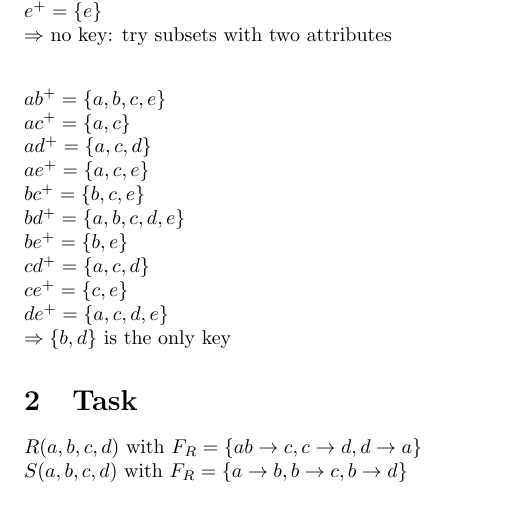
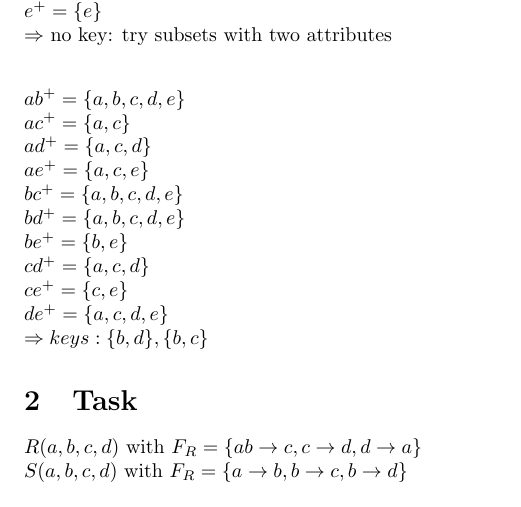
Before and after one commit to lisaemk/Datenbanken, a LaTeX document (A6/a6.tex): part of the page, cut so that both start at the same text. Compiled offline with pdfLaTeX.

Commit message:
correct task 1

```diff
--- a/A6/a6.tex
+++ b/A6/a6.tex
@@ -23,22 +23,23 @@ $e^{+} = \{e \}$ \newline
 $\Rightarrow$ no key: try subsets with two attributes
 
 \par
-$ab^{+} = \{a, b, c, e \}$ \newline
+$ab^{+} = \{a, b, c, d, e \}$ \newline
 $ac^{+} = \{a, c \}$ \newline
 $ad^{+} = \{a, c, d \}$ \newline
 $ae^{+} = \{a, c, e \}$ \newline
-$bc^{+} = \{b, c, e \}$ \newline
+$bc^{+} = \{a, b, c, d, e \}$ \newline
 $bd^{+} = \{a, b, c, d, e \}$ \newline
 $be^{+} = \{b, e \}$ \newline
 $cd^{+} = \{a, c, d \}$ \newline
 $ce^{+} = \{c, e \}$ \newline
 $de^{+} = \{a, c, d, e \}$ \newline
-$\Rightarrow \{b, d\}$ is the only key
+$\Rightarrow keys: \{b, d\}, \{b, c\}$
 
 \section{Task}
 $R(a, b, c, d)$ with $F_{R} = \{ ab \rightarrow c, c \rightarrow d, d \rightarrow a \}$ \newline
 $S(a, b, c, d)$ with $F_{R} = \{ a \rightarrow b, b \rightarrow c, b \rightarrow d \}$
 
+
 \section{Task}
 
 \end{document}
```
